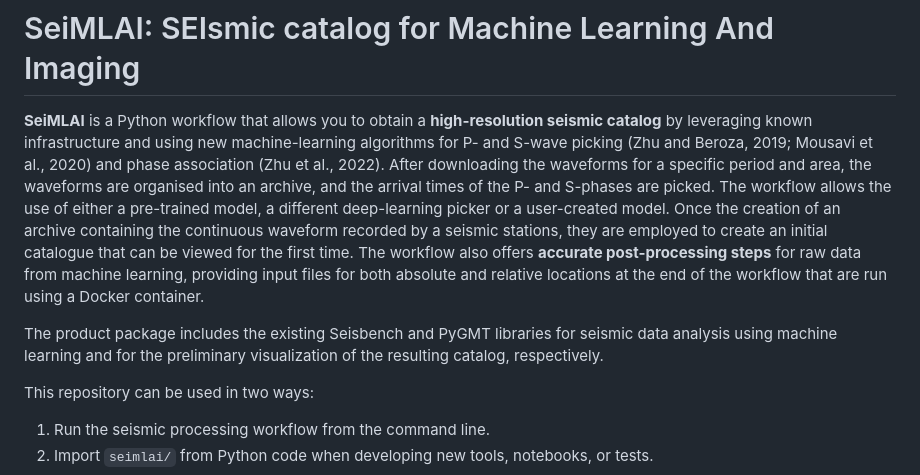
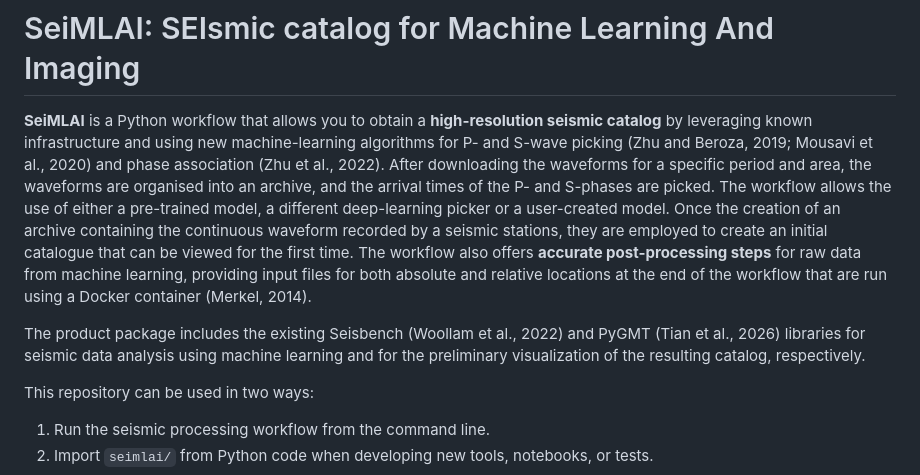
Before and after one commit to INGV/seimlai, a Markdown page: README.md, the part around the change. Rendered like a GitHub page.

```diff
--- a/README.md
+++ b/README.md
@@ -4,9 +4,9 @@
 
 # SeiMLAI: SEIsmic catalog for Machine Learning And Imaging
 
-**SeiMLAI** is a Python workflow that allows you to obtain a **high-resolution seismic catalog** by leveraging known infrastructure and using new machine-learning algorithms for P- and S-wave picking (Zhu and Beroza, 2019; Mousavi et al., 2020) and phase association (Zhu et al., 2022). After downloading the waveforms for a specific period and area, the waveforms are organised into an archive, and the arrival times of the P- and S-phases are picked. The workflow allows the use of either a pre-trained model, a different deep-learning picker or a user-created model. Once the creation of an archive containing the continuous waveform recorded by a seismic stations, they are employed to create an initial catalogue that can be viewed for the first time. The workflow also offers **accurate post-processing steps** for raw data from machine learning, providing input files for both absolute and relative locations at the end of the workflow that are run using a Docker container.
+**SeiMLAI** is a Python workflow that allows you to obtain a **high-resolution seismic catalog** by leveraging known infrastructure and using new machine-learning algorithms for P- and S-wave picking (Zhu and Beroza, 2019; Mousavi et al., 2020) and phase association (Zhu et al., 2022). After downloading the waveforms for a specific period and area, the waveforms are organised into an archive, and the arrival times of the P- and S-phases are picked. The workflow allows the use of either a pre-trained model, a different deep-learning picker or a user-created model. Once the creation of an archive containing the continuous waveform recorded by a seismic stations, they are employed to create an initial catalogue that can be viewed for the first time. The workflow also offers **accurate post-processing steps** for raw data from machine learning, providing input files for both absolute and relative locations at the end of the workflow that are run using a Docker container (Merkel, 2014).
 
-The product package includes the existing Seisbench and PyGMT libraries for seismic data analysis using machine learning and for the preliminary visualization of the resulting catalog, respectively.
+The product package includes the existing Seisbench (Woollam et al., 2022) and PyGMT (Tian et al., 2026) libraries for seismic data analysis using machine learning and for the preliminary visualization of the resulting catalog, respectively.
 
 This repository can be used in two ways:
 
```
